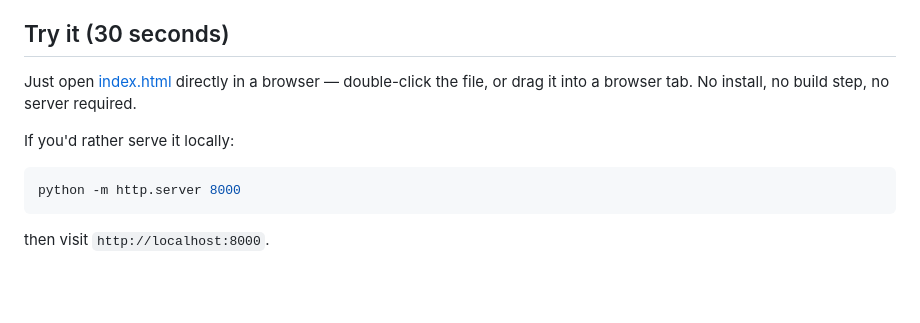
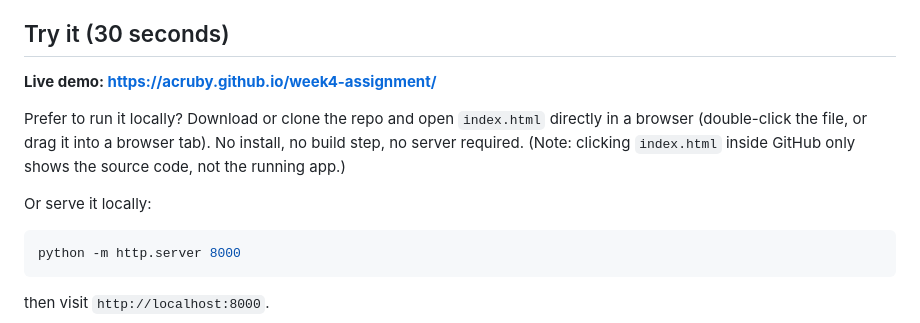
Before and after one commit to ACRuby/week4-assignment, a Markdown page: README.md, the part around the change. GitHub-like rendering; blank space fills up the shorter version.

Commit message:
Add live GitHub Pages demo link to README
The relative index.html link only showed source on GitHub; lead with the
working Pages URL and keep local-run instructions as a fallback.

Co-Authored-By: Claude Sonnet 5 <noreply@anthropic.com>

````diff
--- a/README.md
+++ b/README.md
@@ -9,11 +9,14 @@ written into this repo.
 
 ## Try it (30 seconds)
 
-Just open [index.html](index.html) directly in a browser — double-click the
-file, or drag it into a browser tab. No install, no build step, no server
-required.
+**Live demo: https://acruby.github.io/week4-assignment/**
 
-If you'd rather serve it locally:
+Prefer to run it locally? Download or clone the repo and open `index.html`
+directly in a browser (double-click the file, or drag it into a browser
+tab). No install, no build step, no server required. (Note: clicking
+`index.html` inside GitHub only shows the source code, not the running app.)
+
+Or serve it locally:
 
 ```bash
 python -m http.server 8000
````
